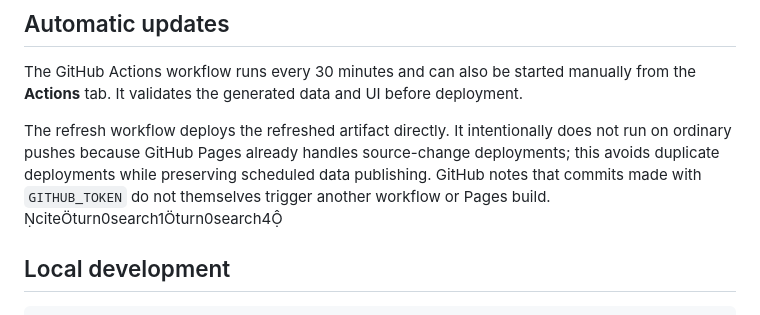
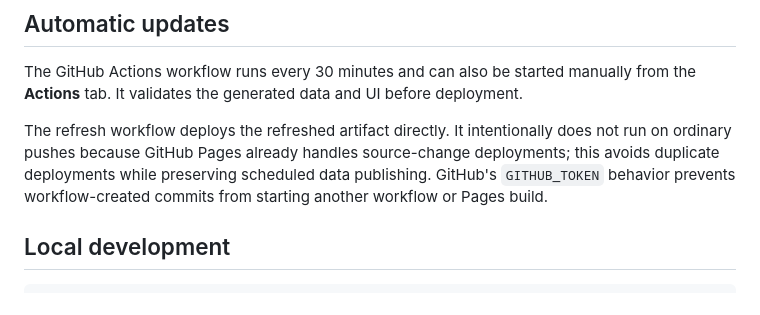
Before and after one commit to lifetimeballer1/global-pulse, a Markdown page: README.md, the part around the change. Drawn GitHub-style.

Commit message:
docs: remove stale patch references

```diff
--- a/README.md
+++ b/README.md
@@ -33,7 +33,7 @@ A no-API-key global intelligence dashboard built for GitHub Pages. It combines p
 
 The GitHub Actions workflow runs every 30 minutes and can also be started manually from the **Actions** tab. It validates the generated data and UI before deployment.
 
-The refresh workflow deploys the refreshed artifact directly. It intentionally does not run on ordinary pushes because GitHub Pages already handles source-change deployments; this avoids duplicate deployments while preserving scheduled data publishing. GitHub notes that commits made with `GITHUB_TOKEN` do not themselves trigger another workflow or Pages build. citeturn0search1turn0search4
+The refresh workflow deploys the refreshed artifact directly. It intentionally does not run on ordinary pushes because GitHub Pages already handles source-change deployments; this avoids duplicate deployments while preserving scheduled data publishing. GitHub's `GITHUB_TOKEN` behavior prevents workflow-created commits from starting another workflow or Pages build.
 
 ## Local development
 
```
